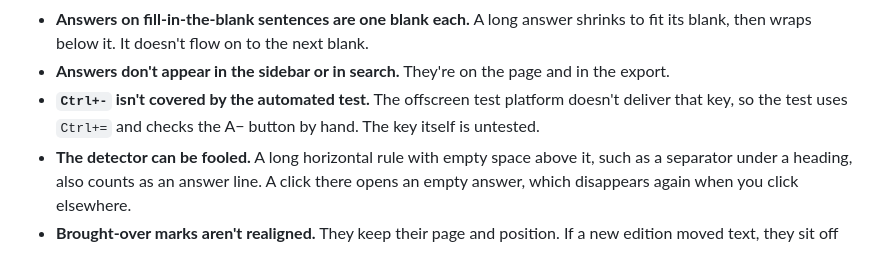
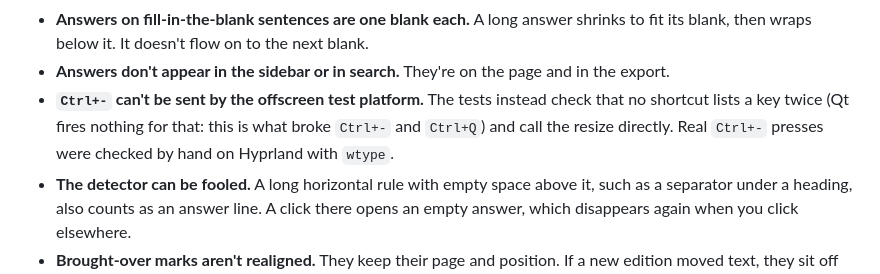
Before and after one commit to ninepointlabs/dogear, a Markdown page: STATUS.md, the part around the change. GitHub-like rendering.

Commit message:
STATUS: how Ctrl+- is checked

```diff
--- a/STATUS.md
+++ b/STATUS.md
@@ -51,7 +51,7 @@ stable over 3 consecutive runs) and by a short run on the real Hyprland session.
 - **Answer lines need a line.** An empty box, or open space under a question with no line, can't be typed into. Table cells aren't either, because table borders are skipped on purpose.
 - **Answers on fill-in-the-blank sentences are one blank each.** A long answer shrinks to fit its blank, then wraps below it. It doesn't flow on to the next blank.
 - **Answers don't appear in the sidebar or in search.** They're on the page and in the export.
-- **`Ctrl+-` isn't covered by the automated test.** The offscreen test platform doesn't deliver that key, so the test uses `Ctrl+=` and checks the A− button by hand. The key itself is untested.
+- **`Ctrl+-` can't be sent by the offscreen test platform.** The tests instead check that no shortcut lists a key twice (Qt fires nothing for that: this is what broke `Ctrl+-` and `Ctrl+Q`) and call the resize directly. Real `Ctrl+-` presses were checked by hand on Hyprland with `wtype`.
 - **The detector can be fooled.** A long horizontal rule with empty space above it, such as a separator under a heading, also counts as an answer line. A click there opens an empty answer, which disappears again when you click elsewhere.
 - **Brought-over marks aren't realigned.** They keep their page and position. If a new edition moved text, they sit off and need redoing.
 - **Only one matching copy is offered**, the one with the most marks. Marks from two older copies can't be merged in one go.
```
